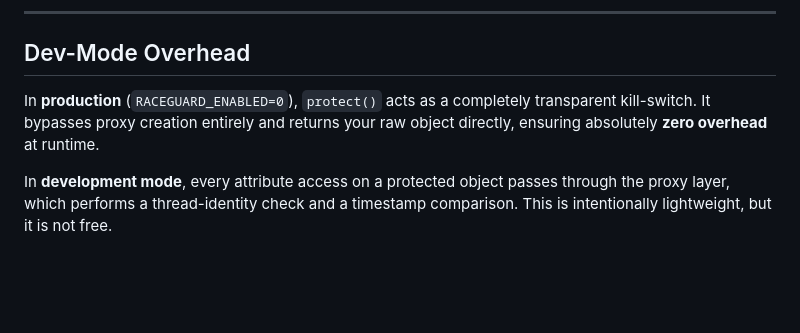
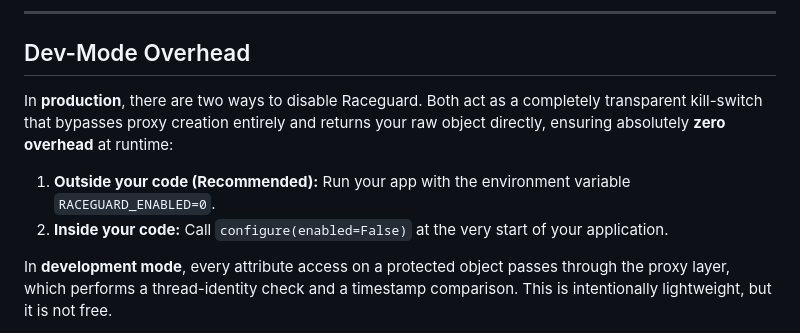
Before and after one commit to chukwunwike/raceguard, a Markdown page: README.md, the part around the change. GitHub-like rendering; blank space fills up the shorter version.

Commit message:
docs: update production disablement instructions to include configure method

```diff
--- a/README.md
+++ b/README.md
@@ -347,7 +347,10 @@ raw = unbind(data)  # Returns the original dict
 
 ## Dev-Mode Overhead
 
-In **production** (`RACEGUARD_ENABLED=0`), `protect()` acts as a completely transparent kill-switch. It bypasses proxy creation entirely and returns your raw object directly, ensuring absolutely **zero overhead** at runtime.
+In **production**, there are two ways to disable Raceguard. Both act as a completely transparent kill-switch that bypasses proxy creation entirely and returns your raw object directly, ensuring absolutely **zero overhead** at runtime:
+
+1. **Outside your code (Recommended):** Run your app with the environment variable `RACEGUARD_ENABLED=0`.
+2. **Inside your code:** Call `configure(enabled=False)` at the very start of your application.
 
 In **development mode**, every attribute access on a protected object passes through the proxy layer, which performs a thread-identity check and a timestamp comparison. This is intentionally lightweight, but it is not free.
 
```
